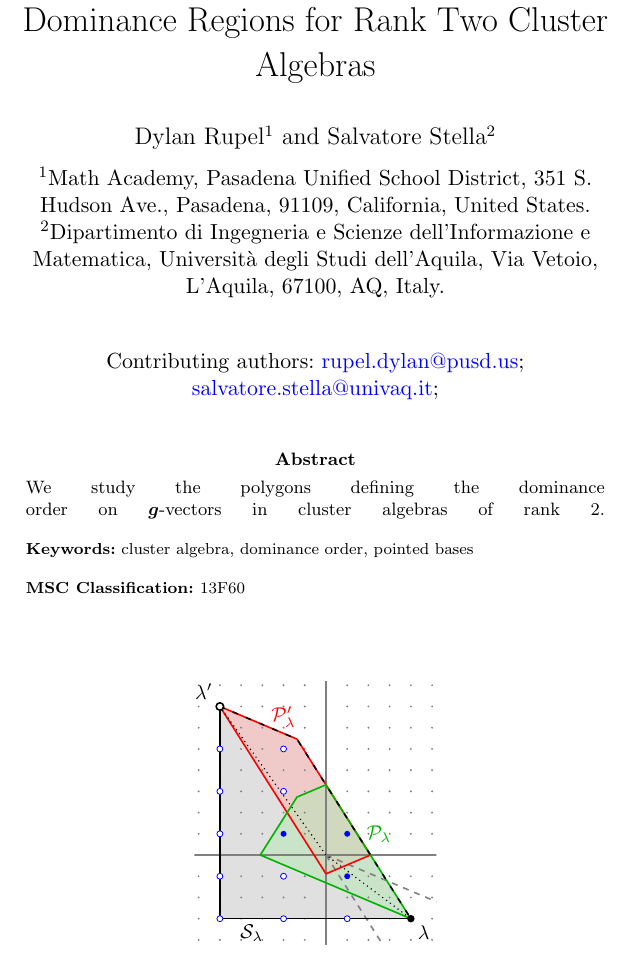
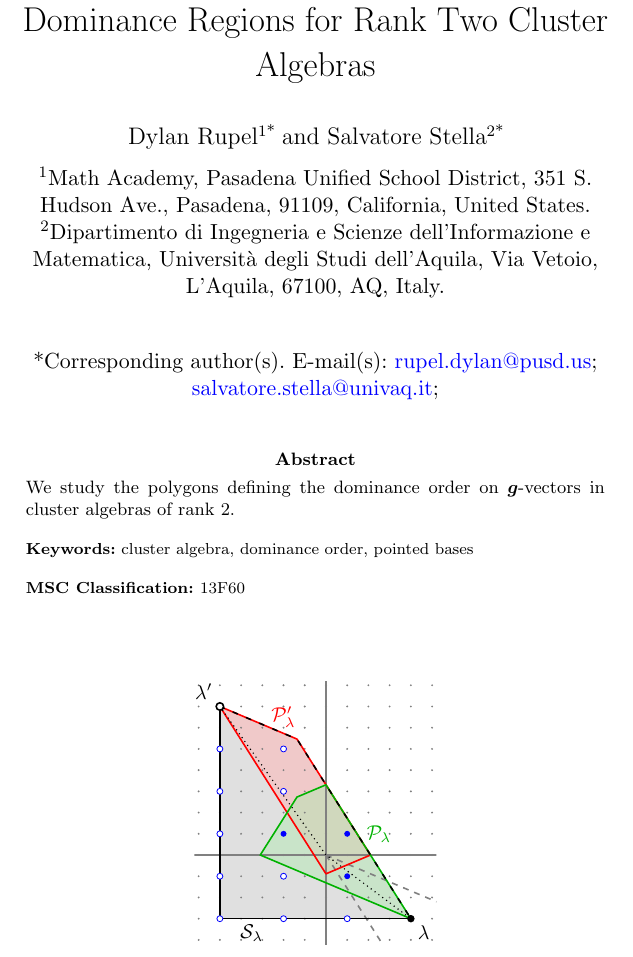
Before and after one commit to drupel/DominanceRegions, a LaTeX paper (Annals of Combinatorics/submission.tex): part of page 1 of 21, cut so that both start at the same text. Compiled offline with pdfLaTeX; a missing bibliography style is replaced by a similar one.

Commit message:
Authors and abstract

```diff
--- a/Annals of Combinatorics/submission.tex
+++ b/Annals of Combinatorics/submission.tex
@@ -113,9 +113,9 @@
 %%                 \dgr{MSc, PhD}}\email{iauthor@gmail.com}
 %%=============================================================%%
 
-\author[1]{\fnm{Dylan} \sur{Rupel}}\email{rupel.dylan@pusd.us}
+\author*[1]{\fnm{Dylan} \sur{Rupel}}\email{rupel.dylan@pusd.us}
 
-\author[2]{\fnm{Salvatore} \sur{Stella}}\email{salvatore.stella@univaq.it}
+\author*[2]{\fnm{Salvatore} \sur{Stella}}\email{salvatore.stella@univaq.it}
 
 
 \affil[1]{\orgdiv{Math Academy}, \orgname{Pasadena Unified School District}, \orgaddress{\street{351 S. Hudson Ave.}, \city{Pasadena}, \postcode{91109}, \state{California}, \country{United States}}}
```
Also changed, not shown: Annals of Combinatorics/submission.tex (2 more changed lines).
